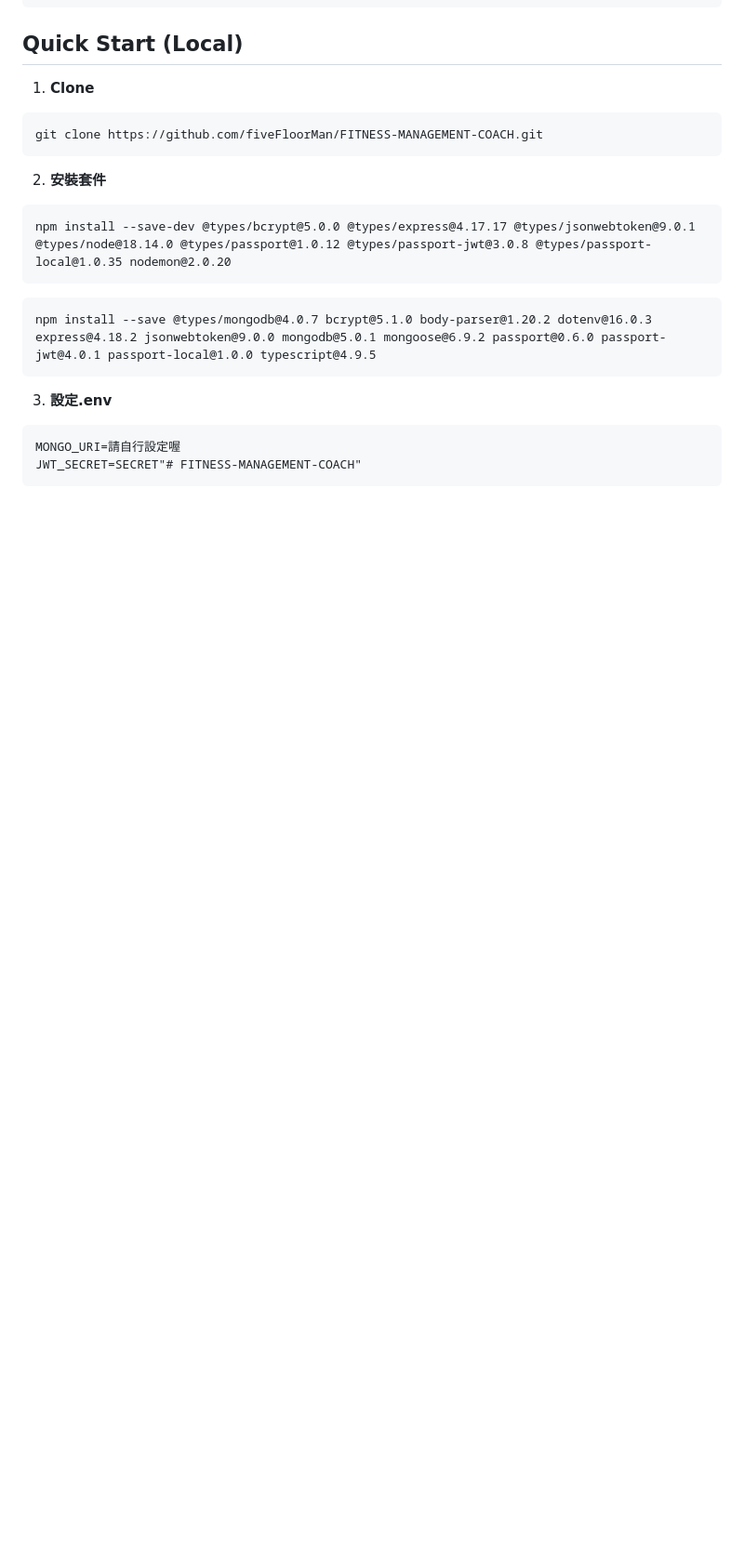
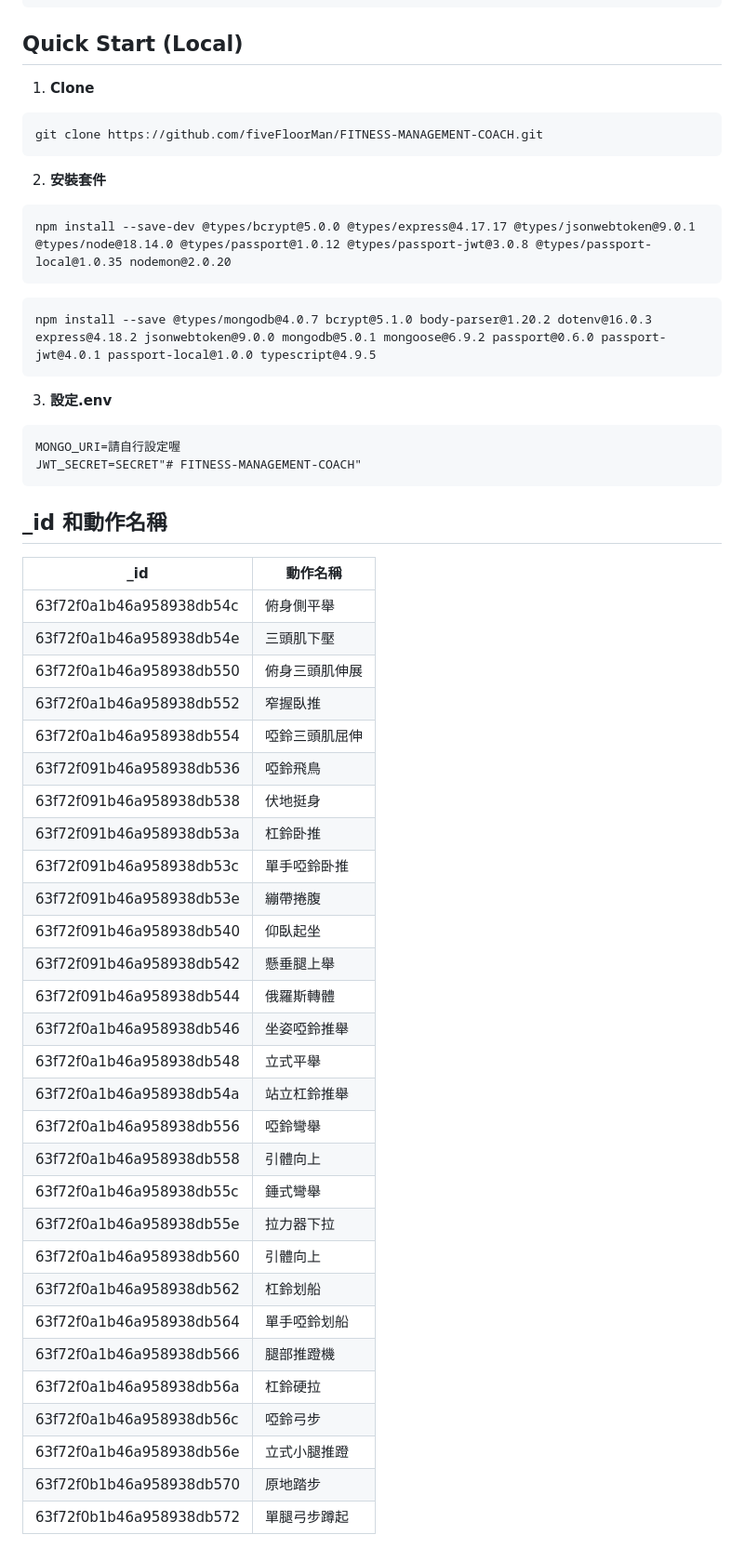
Before and after one commit to fiveFloorMan/FITNESS-MANAGEMENT-COACH, a Markdown page: README.md, the part around the change. Shown: that part at 93% size. Rendered like a GitHub page; blank space fills up the shorter version.

Commit message:
動作與ObjectId對應表

````diff
--- a/README.md
+++ b/README.md
@@ -193,3 +193,37 @@ npm install --save @types/mongodb@4.0.7 bcrypt@5.1.0 body-parser@1.20.2 dotenv@1
 MONGO_URI=請自行設定喔
 JWT_SECRET=SECRET"# FITNESS-MANAGEMENT-COACH"
 ```
+
+## _id 和動作名稱
+
+| _id                      | 動作名稱        |
+|--------------------------|----------------|
+| 63f72f0a1b46a958938db54c | 俯身側平舉      |
+| 63f72f0a1b46a958938db54e | 三頭肌下壓      |
+| 63f72f0a1b46a958938db550 | 俯身三頭肌伸展  |
+| 63f72f0a1b46a958938db552 | 窄握臥推        |
+| 63f72f0a1b46a958938db554 | 啞鈴三頭肌屈伸  |
+| 63f72f091b46a958938db536 | 啞鈴飛鳥       |
+| 63f72f091b46a958938db538 | 伏地挺身       |
+| 63f72f091b46a958938db53a | 杠鈴卧推       |
+| 63f72f091b46a958938db53c | 單手啞鈴卧推   |
+| 63f72f091b46a958938db53e | 繃帶捲腹       |
+| 63f72f091b46a958938db540 | 仰臥起坐       |
+| 63f72f091b46a958938db542 | 懸垂腿上舉     |
+| 63f72f091b46a958938db544 | 俄羅斯轉體     |
+| 63f72f0a1b46a958938db546 | 坐姿啞鈴推舉   |
+| 63f72f0a1b46a958938db548 | 立式平舉       |
+| 63f72f0a1b46a958938db54a | 站立杠鈴推舉   |
+| 63f72f0a1b46a958938db556 | 啞鈴彎舉       |
+| 63f72f0a1b46a958938db558 | 引體向上       |
+| 63f72f0a1b46a958938db55c | 錘式彎舉       |
+| 63f72f0a1b46a958938db55e | 拉力器下拉     |
+| 63f72f0a1b46a958938db560 | 引體向上       |
+| 63f72f0a1b46a958938db562 | 杠鈴划船       |
+| 63f72f0a1b46a958938db564 | 單手啞鈴划船   |
+| 63f72f0a1b46a958938db566 | 腿部推蹬機     |
+| 63f72f0a1b46a958938db56a | 杠鈴硬拉       |
+| 63f72f0a1b46a958938db56c | 啞鈴弓步       |
+| 63f72f0a1b46a958938db56e | 立式小腿推蹬   |
+| 63f72f0b1b46a958938db570 | 原地踏步       |
+| 63f72f0b1b46a958938db572 | 單腿弓步蹲起   |
````
